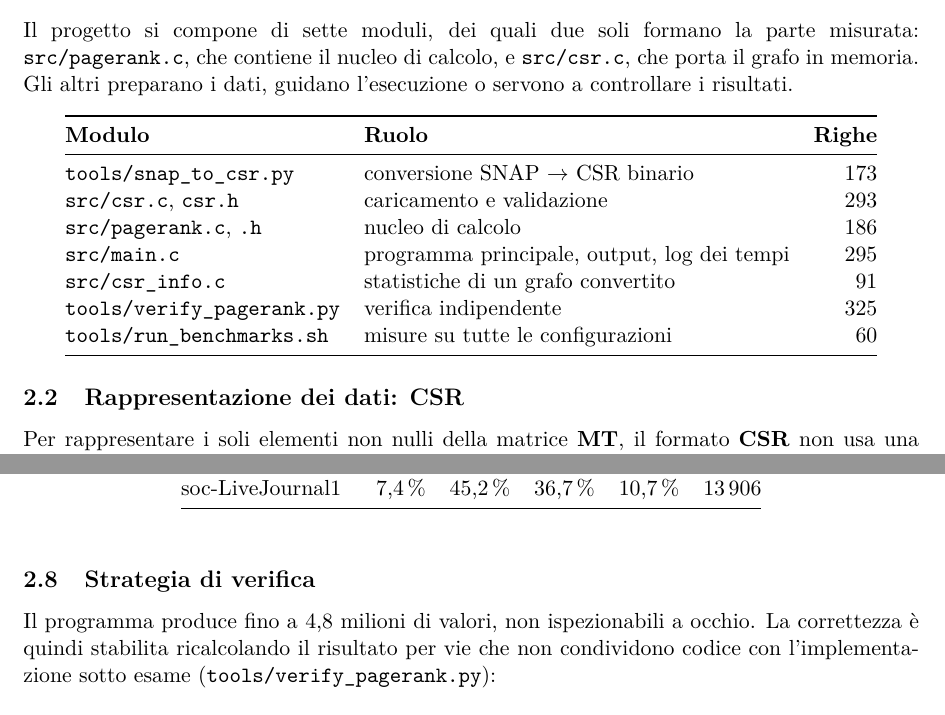
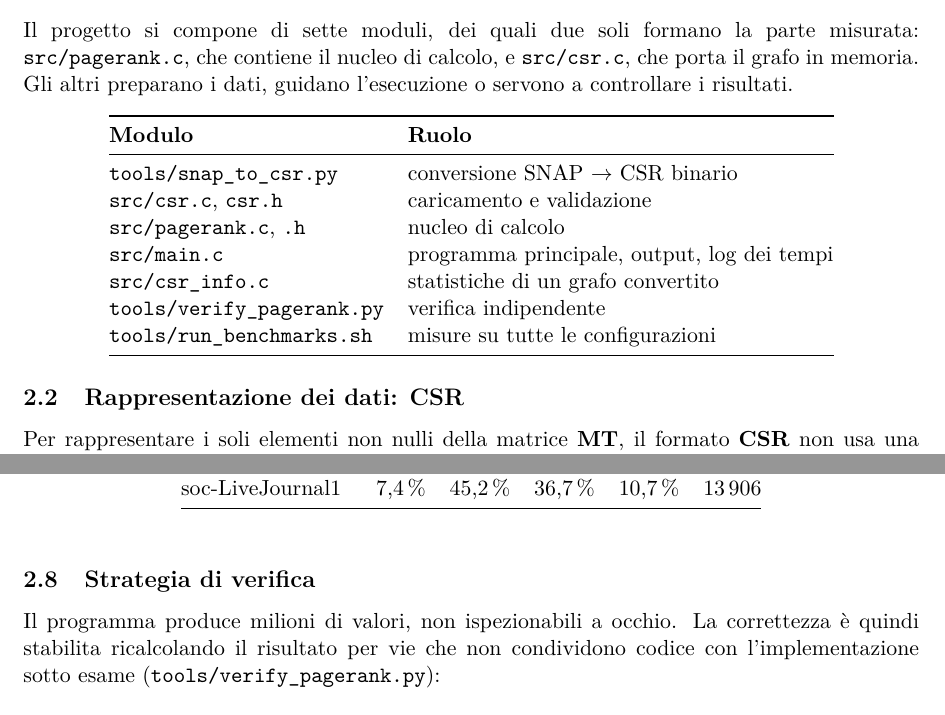
Before and after one commit to EmanueleCecchia/pagerank-openmp-cuda, a LaTeX document (relazione/relazione.tex): two parts of pages 6 and 12 of 17, joined at a grey line, cut so that both start at the same text. Compiled offline with pdfLaTeX.

Commit message:
La tabella dei moduli non conta piu' le righe

```diff
--- a/relazione/relazione.tex
+++ b/relazione/relazione.tex
@@ -279,17 +279,17 @@ misurata: \texttt{src/pagerank.c}, che contiene il nucleo di calcolo, e
 \texttt{src/csr.c}, che porta il grafo in memoria. Gli altri preparano i dati,
 guidano l'esecuzione o servono a controllare i risultati.
 \begin{center}
-\begin{tabular}{@{}llr@{}}
+\begin{tabular}{@{}ll@{}}
 \toprule
-\textbf{Modulo} & \textbf{Ruolo} & \textbf{Righe} \\
+\textbf{Modulo} & \textbf{Ruolo} \\
 \midrule
-\texttt{tools/snap\_to\_csr.py}     & conversione SNAP $\to$ CSR binario & 173 \\
-\texttt{src/csr.c},\ \texttt{csr.h} & caricamento e validazione          & 293 \\
-\texttt{src/pagerank.c},\ \texttt{.h} & nucleo di calcolo                & 186 \\
-\texttt{src/main.c}                 & programma principale, output, log dei tempi & 295 \\
-\texttt{src/csr\_info.c}            & statistiche di un grafo convertito &  91 \\
-\texttt{tools/verify\_pagerank.py}  & verifica indipendente              & 325 \\
-\texttt{tools/run\_benchmarks.sh}   & misure su tutte le configurazioni  &  60 \\
+\texttt{tools/snap\_to\_csr.py}       & conversione SNAP $\to$ CSR binario \\
+\texttt{src/csr.c},\ \texttt{csr.h}   & caricamento e validazione \\
+\texttt{src/pagerank.c},\ \texttt{.h} & nucleo di calcolo \\
+\texttt{src/main.c}                   & programma principale, output, log dei tempi \\
+\texttt{src/csr\_info.c}              & statistiche di un grafo convertito \\
+\texttt{tools/verify\_pagerank.py}    & verifica indipendente \\
+\texttt{tools/run\_benchmarks.sh}     & misure su tutte le configurazioni \\
 \bottomrule
 \end{tabular}
 \end{center}
@@ -788,7 +788,7 @@ soc-LiveJournal1 & 7,4\,\%  & 45,2\,\% & 36,7\,\% & 10,7\,\% & 13\,906 \\
 
 \subsection{Strategia di verifica}
 \label{sec:verifica}
-Il programma produce fino a 4,8 milioni di valori, non ispezionabili a
+Il programma produce milioni di valori, non ispezionabili a
 occhio. La correttezza è quindi stabilita ricalcolando il risultato per vie
 che non condividono codice con l'implementazione sotto esame
 (\texttt{tools/verify\_pagerank.py}):
```
Also changed, not shown: relazione/relazione.pdf.
